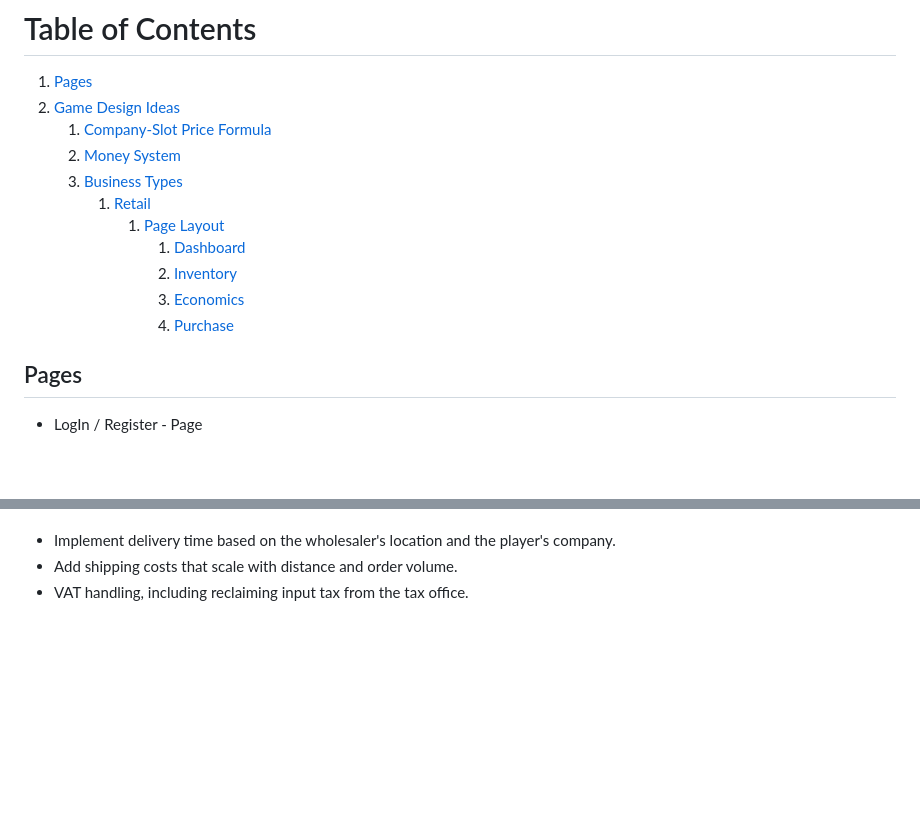
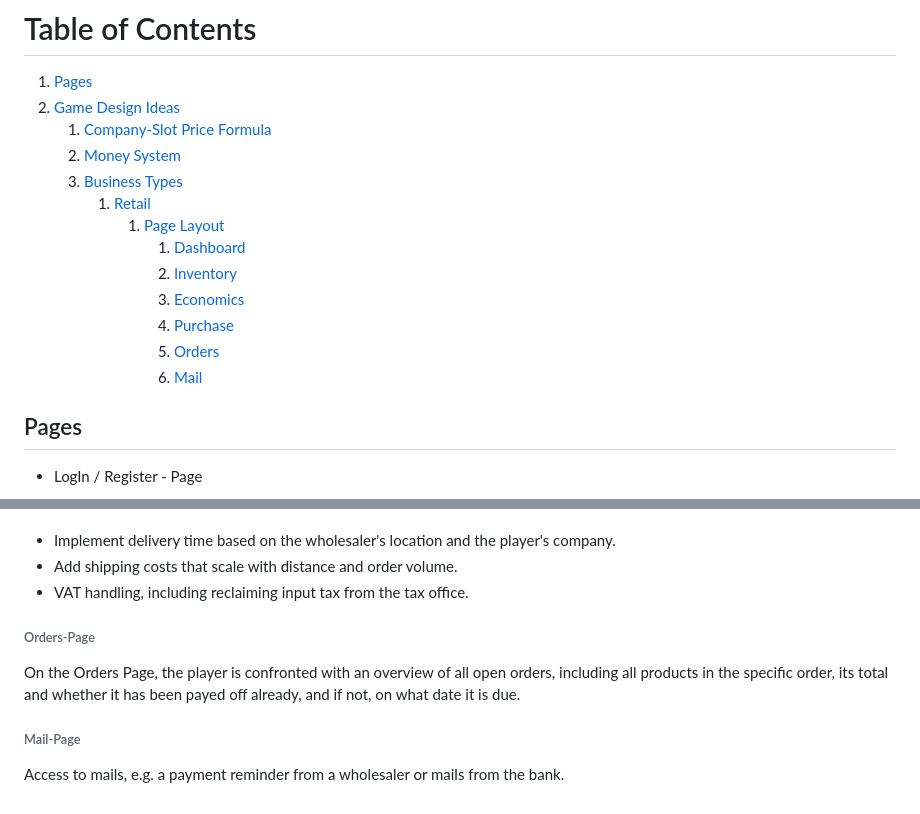
Before and after one commit to JulianEinzinger/EconomySim, a Markdown page: README.md, 2 parts joined by grey strips. Rendered like a GitHub page; blank space fills up the shorter version.

Commit message:
Added Orders and Mail pages sections to README with descriptions of their functionalities

```diff
--- a/README.md
+++ b/README.md
@@ -5,13 +5,15 @@
 2. [Game Design Ideas](#game-design-ideas)
     1. [Company-Slot Price Formula](#company-slot-price-scaling-formula)
     2. [Money System](#money-system)
-    2. [Business Types](#business-types)
+    3. [Business Types](#business-types)
        1. [Retail](#retail)
           1. [Page Layout](#retail-pages)
              1. [Dashboard](#retail-dashboard)
              2. [Inventory](#retail-inventory)
              3. [Economics](#retail-economics)
              4. [Purchase](#retail-purchase)
+             5. [Orders](#orders-page)
+             6. [Mail](#mail-page)
 
 
 ## Pages
@@ -112,3 +114,11 @@ Improvement ideas:
 - Implement delivery time based on the wholesaler's location and the player's company.
 - Add shipping costs that scale with distance and order volume.
 - VAT handling, including reclaiming input tax from the tax office.
+
+###### Orders-Page
+
+On the Orders Page, the player is confronted with an overview of all open orders, including all products in the specific order, its total and whether it has been payed off already, and if not, on what date it is due.
+
+###### Mail-Page
+
+Access to mails, e.g. a payment reminder from a wholesaler or mails from the bank.
```
